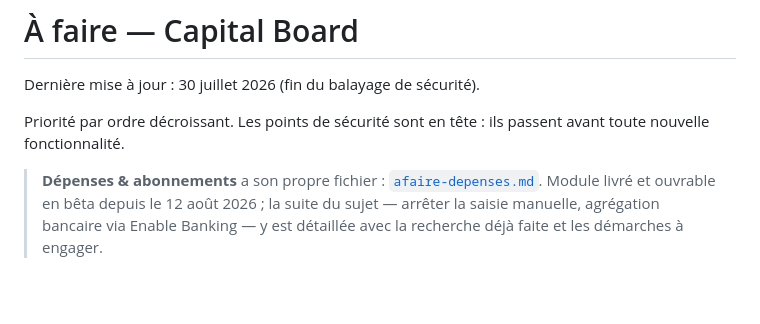
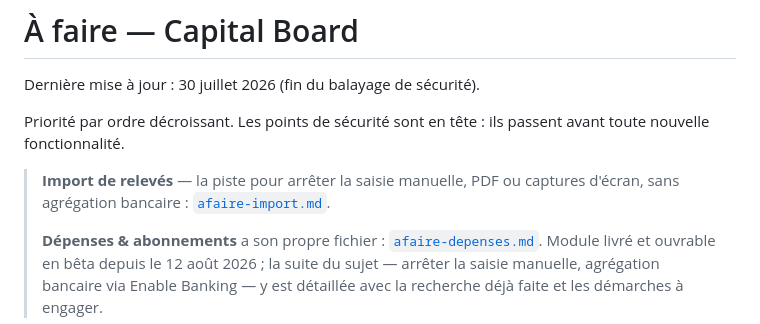
Before and after one commit to arrmel-capitalboard/Capital-Board, a Markdown page: afaire.md, the part around the change. Rendered like a GitHub page; blank space fills up the shorter version.

```diff
--- a/afaire.md
+++ b/afaire.md
@@ -5,6 +5,9 @@ Dernière mise à jour : 30 juillet 2026 (fin du balayage de sécurité).
 Priorité par ordre décroissant. Les points de sécurité sont en tête : ils passent
 avant toute nouvelle fonctionnalité.
 
+> **Import de relevés** — la piste pour arrêter la saisie manuelle, PDF ou
+> captures d'écran, sans agrégation bancaire : [`afaire-import.md`](afaire-import.md).
+>
 > **Dépenses & abonnements** a son propre fichier : [`afaire-depenses.md`](afaire-depenses.md).
 > Module livré et ouvrable en bêta depuis le 12 août 2026 ; la suite du sujet —
 > arrêter la saisie manuelle, agrégation bancaire via Enable Banking — y est
```
Also changed, not shown: afaire-import.md (added, +166 -0 lines).
